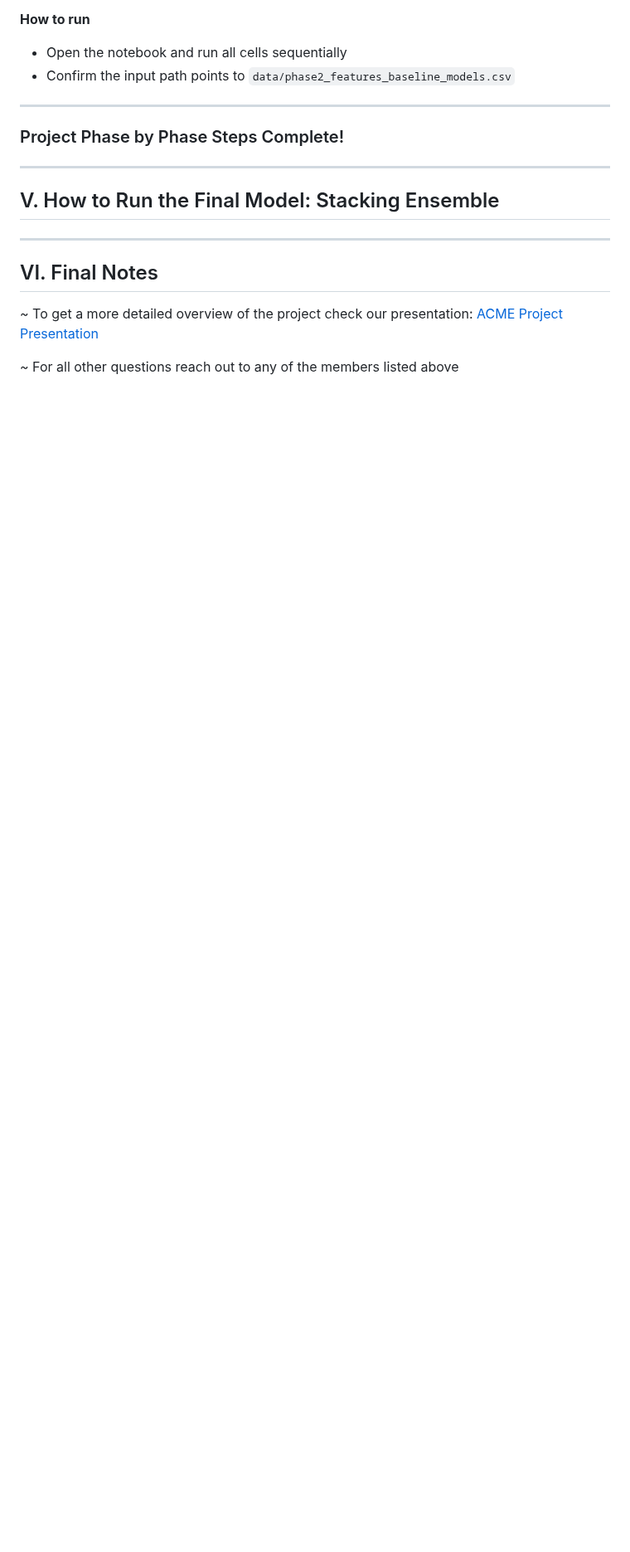
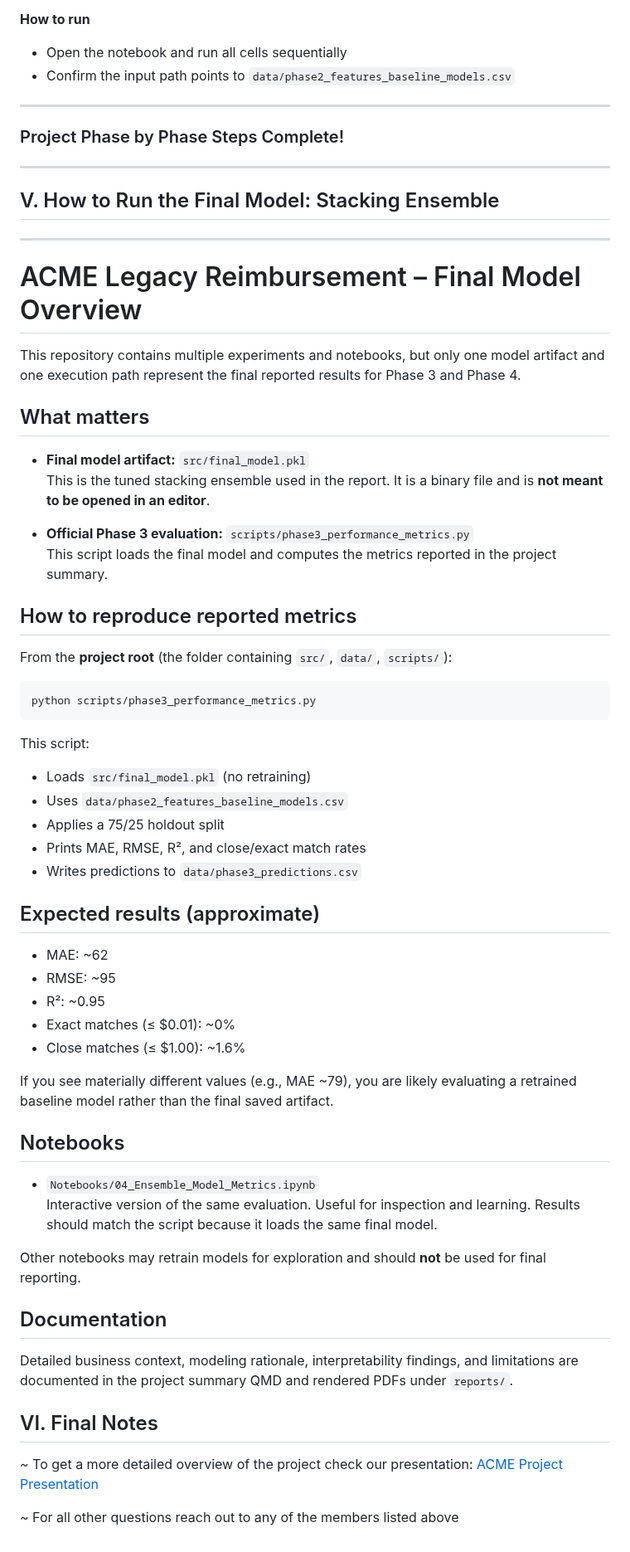
Before and after one commit to MHaynes33/BlackBox, a Markdown page: README.md, the part around the change. Shown at 83% size. Drawn GitHub-style; blank space fills up the shorter version.

Commit message:
Update README.md
Added Final model instructions

````diff
--- a/README.md
+++ b/README.md
@@ -623,6 +623,55 @@ Explain Phase 3 model behavior, validate alignment with PRD documentation and em
 ## V. How to Run the Final Model: Stacking Ensemble
 - ------------------------------------------------------------------------
 
+# ACME Legacy Reimbursement – Final Model Overview
+
+This repository contains multiple experiments and notebooks, but only one model artifact and one execution path represent the final reported results for Phase 3 and Phase 4.
+
+## What matters
+
+- **Final model artifact:** `src/final_model.pkl`
+  This is the tuned stacking ensemble used in the report. It is a binary file and is **not meant to be opened in an editor**.
+
+- **Official Phase 3 evaluation:** `scripts/phase3_performance_metrics.py`
+  This script loads the final model and computes the metrics reported in the project summary.
+
+## How to reproduce reported metrics
+
+From the **project root** (the folder containing `src/`, `data/`, `scripts/`):
+
+```
+python scripts/phase3_performance_metrics.py
+```
+
+This script:
+- Loads `src/final_model.pkl` (no retraining)
+- Uses `data/phase2_features_baseline_models.csv`
+- Applies a 75/25 holdout split
+- Prints MAE, RMSE, R², and close/exact match rates
+- Writes predictions to `data/phase3_predictions.csv`
+
+## Expected results (approximate)
+
+- MAE: ~62
+- RMSE: ~95
+- R²: ~0.95
+- Exact matches (≤ $0.01): ~0%
+- Close matches (≤ $1.00): ~1.6%
+
+If you see materially different values (e.g., MAE ~79), you are likely evaluating a retrained baseline model rather than the final saved artifact.
+
+## Notebooks
+
+- `Notebooks/04_Ensemble_Model_Metrics.ipynb`
+  Interactive version of the same evaluation. Useful for inspection and learning. Results should match the script because it loads the same final model.
+
+Other notebooks may retrain models for exploration and should **not** be used for final reporting.
+
+## Documentation
+
+Detailed business context, modeling rationale, interpretability findings, and limitations are documented in the project summary QMD and rendered PDFs under `reports/`.
+
+
 ## VI. Final Notes
 
 ~ To get a more detailed overview of the project check our presentation: [ACME Project Presentation](https://github.com/MHaynes33/BlackBox/blob/main/presentation/ACME_Project_Presentation.pdf)
````
